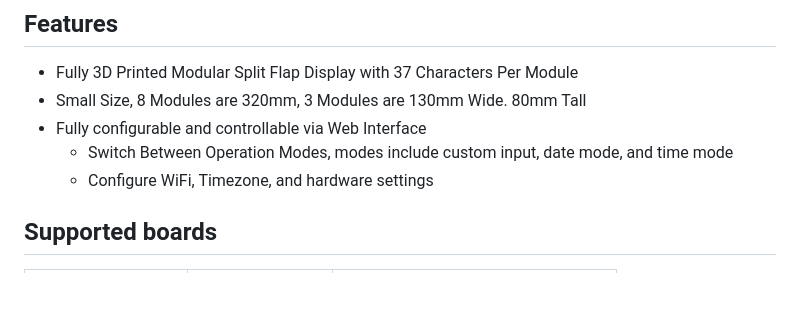
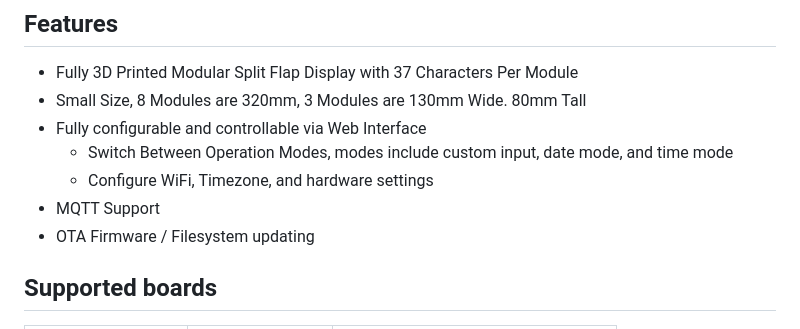
Before and after one commit to jhoff/Split-Flap-Display, a Markdown page: README.md, the part around the change. Drawn GitHub-style; blank space fills up the shorter version.

Commit message:
Update readme for new features

```diff
--- a/README.md
+++ b/README.md
@@ -13,6 +13,8 @@ Firmware for the modular Split Flap Display created by [Morgan Manly](https://gi
 - Fully configurable and controllable via Web Interface
     - Switch Between Operation Modes, modes include custom input, date mode, and time mode
     - Configure WiFi, Timezone, and hardware settings
+- MQTT Support
+- OTA Firmware / Filesystem updating
 
 ## Supported boards
 
```
